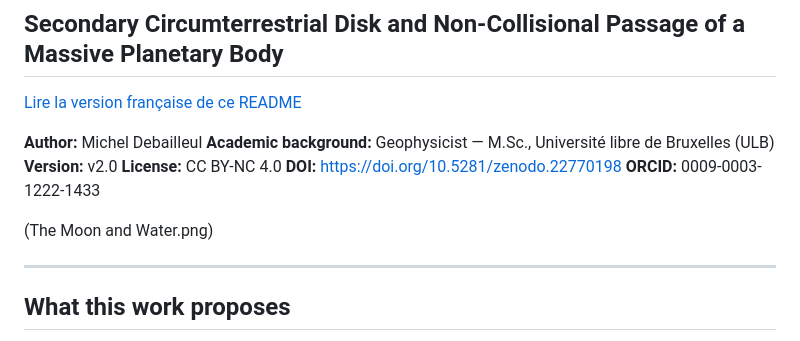
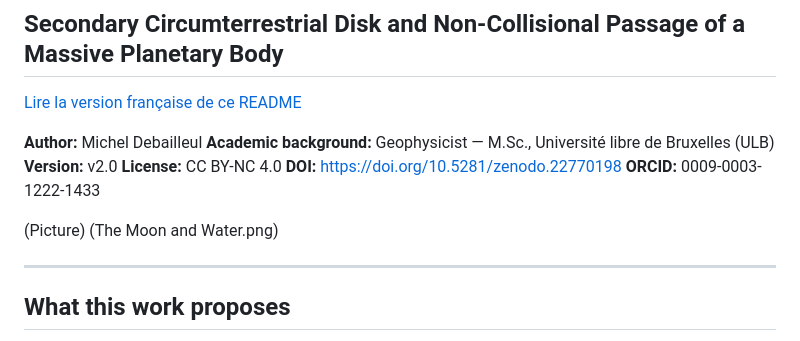
Before and after one commit to Orion4622/moon-and-water, a Markdown page: README.md, the part around the change. GitHub-like rendering.

```diff
--- a/README.md
+++ b/README.md
@@ -11,7 +11,7 @@
 **DOI:** https://doi.org/10.5281/zenodo.22770198
 **ORCID:** 0009-0003-1222-1433
 
-(The Moon and Water.png)
+(Picture) (The Moon and Water.png)
 
 ---
 
```
